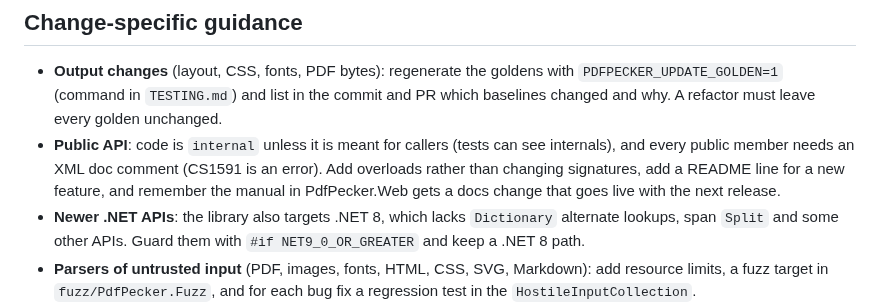
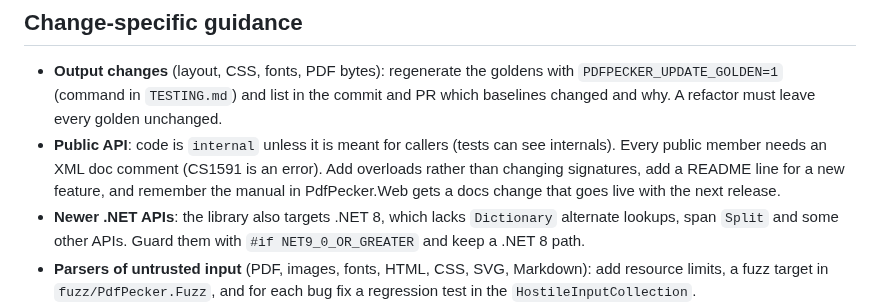
Before and after one commit to Moonwalker1307/PdfPecker, a Markdown page: AGENTS.md, the part around the change. Rendered like a GitHub page.

Commit message:
Wrap the public API rule in AGENTS.md
Co-Authored-By: Claude Opus 5.5 (1M context) <noreply@anthropic.com>
Claude-Session: https://claude.ai/code/session_01JZYnJ4cnZNFga6i3SbDvpH

```diff
--- a/AGENTS.md
+++ b/AGENTS.md
@@ -80,9 +80,9 @@ must be unchanged unless the output change is intended. If only one runtime is i
 - **Output changes** (layout, CSS, fonts, PDF bytes): regenerate the goldens with `PDFPECKER_UPDATE_GOLDEN=1` (command
   in `TESTING.md`) and list in the commit and PR which baselines changed and why. A refactor must leave every golden
   unchanged.
-- **Public API**: code is `internal` unless it is meant for callers (tests can see internals), and every public member needs an XML doc comment (CS1591 is an error). Add overloads rather than
-  changing signatures, add a README line for a new feature, and remember the manual in PdfPecker.Web gets a docs change
-  that goes live with the next release.
+- **Public API**: code is `internal` unless it is meant for callers (tests can see internals). Every public member
+  needs an XML doc comment (CS1591 is an error). Add overloads rather than changing signatures, add a README line for
+  a new feature, and remember the manual in PdfPecker.Web gets a docs change that goes live with the next release.
 - **Newer .NET APIs**: the library also targets .NET 8, which lacks `Dictionary` alternate lookups, span `Split` and
   some other APIs. Guard them with `#if NET9_0_OR_GREATER` and keep a .NET 8 path.
 - **Parsers of untrusted input** (PDF, images, fonts, HTML, CSS, SVG, Markdown): add resource limits, a fuzz target in
```
